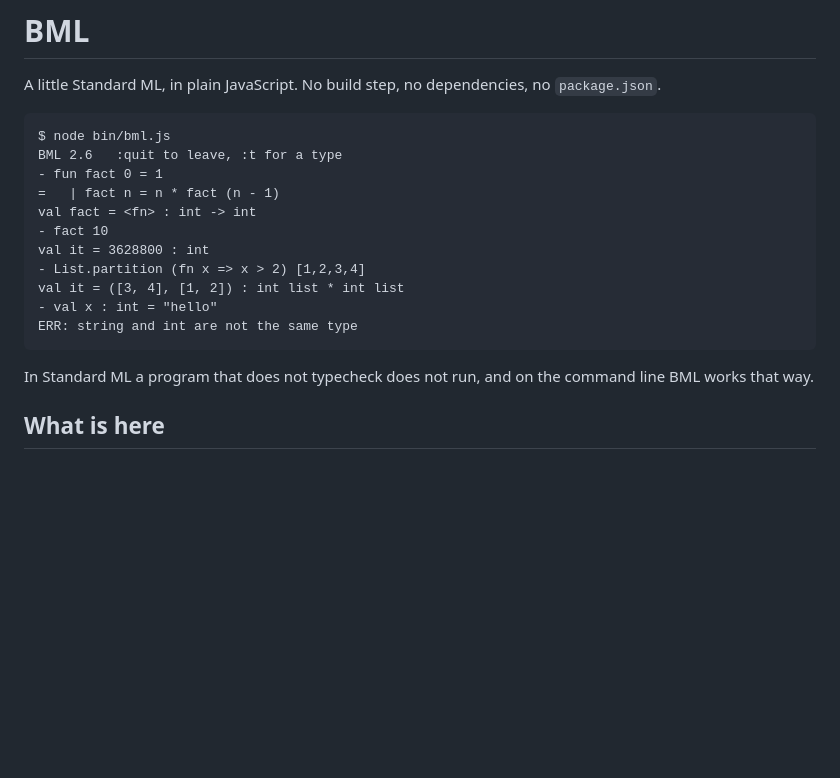
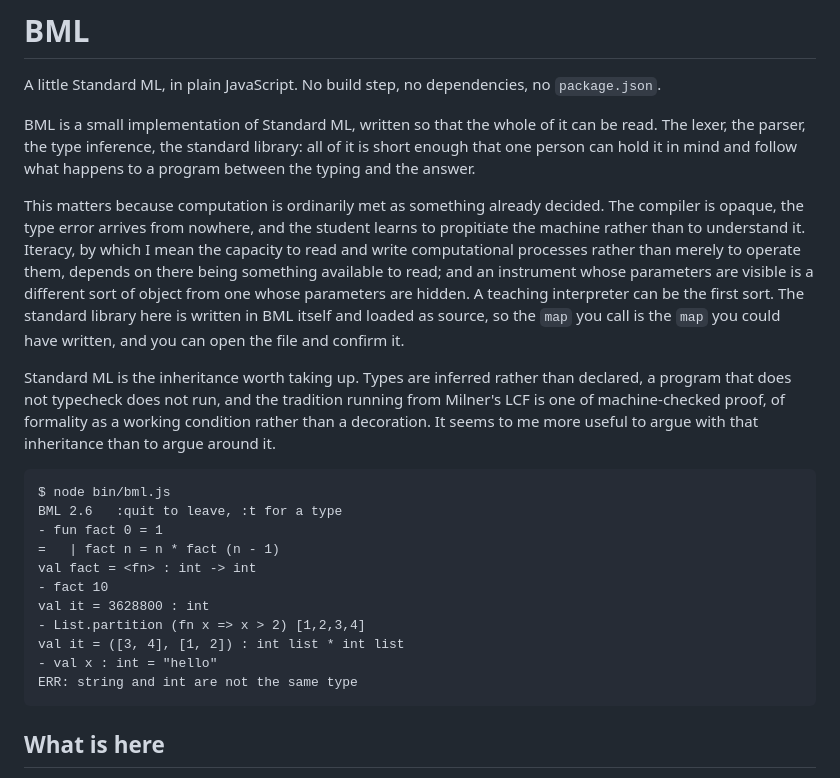
Before and after one commit to critical-code-studies/BML, a Markdown page: README.md, the part around the change. Drawn GitHub-style; blank space fills up the shorter version.

Commit message:
README: say what the language is for, and why a readable one matters

````diff
--- a/README.md
+++ b/README.md
@@ -2,6 +2,28 @@
 
 A little Standard ML, in plain JavaScript. No build step, no dependencies, no
 `package.json`.
+
+BML is a small implementation of Standard ML, written so that the whole of it
+can be read. The lexer, the parser, the type inference, the standard library:
+all of it is short enough that one person can hold it in mind and follow what
+happens to a program between the typing and the answer.
+
+This matters because computation is ordinarily met as something already decided.
+The compiler is opaque, the type error arrives from nowhere, and the student
+learns to propitiate the machine rather than to understand it. Iteracy, by which
+I mean the capacity to read and write computational processes rather than merely
+to operate them, depends on there being something available to read; and an
+instrument whose parameters are visible is a different sort of object from one
+whose parameters are hidden. A teaching interpreter can be the first sort. The
+standard library here is written in BML itself and loaded as source, so the `map`
+you call is the `map` you could have written, and you can open the file and
+confirm it.
+
+Standard ML is the inheritance worth taking up. Types are inferred rather than
+declared, a program that does not typecheck does not run, and the tradition
+running from Milner's LCF is one of machine-checked proof, of formality as a
+working condition rather than a decoration. It seems to me more useful to argue
+with that inheritance than to argue around it.
 
 ```
 $ node bin/bml.js
@@ -16,9 +38,6 @@ val it = ([3, 4], [1, 2]) : int list * int list
 - val x : int = "hello"
 ERR: string and int are not the same type
 ```
-
-In Standard ML a program that does not typecheck does not run, and on the
-command line BML works that way.
 
 ## What is here
 
````
